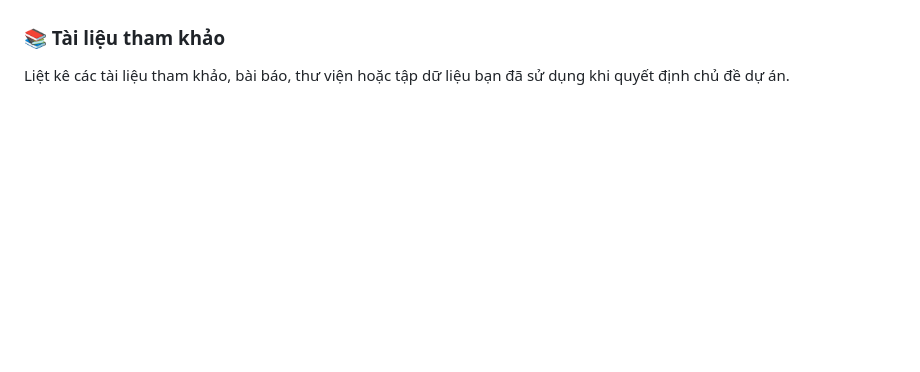
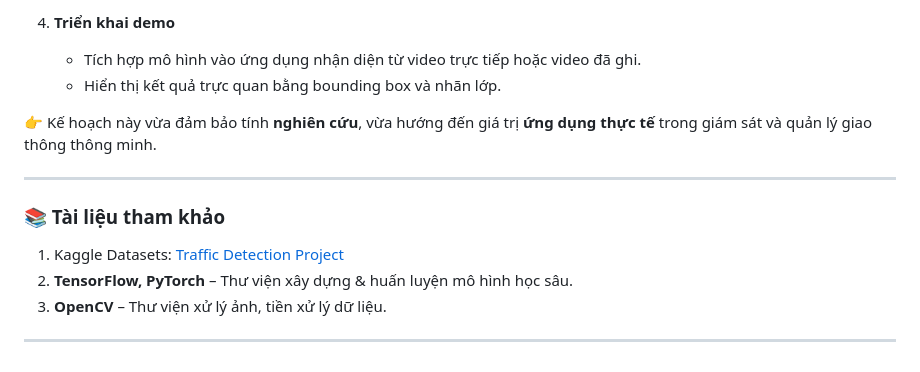
Before and after one commit to nguyenlananh290605-sudo/traffic10-, a Markdown page: Proposed Topic Template.md, the part around one of its changes. Rendered like a GitHub page; blank space fills up the shorter version.

```diff
--- a/Proposed Topic Template.md
+++ b/Proposed Topic Template.md
@@ -67,3 +58,15 @@ Bạn dự định thực hiện dự án như thế nào? Các bước chính s
+4. **Triển khai demo**
+   - Tích hợp mô hình vào ứng dụng nhận diện từ video trực tiếp hoặc video đã ghi.
+   - Hiển thị kết quả trực quan bằng bounding box và nhãn lớp.
+
+👉 Kế hoạch này vừa đảm bảo tính **nghiên cứu**, vừa hướng đến giá trị **ứng dụng thực tế** trong giám sát và quản lý giao thông thông minh.
+
+---
 
 ### 📚 Tài liệu tham khảo
-Liệt kê các tài liệu tham khảo, bài báo, thư viện hoặc tập dữ liệu bạn đã sử dụng khi quyết định chủ đề dự án.
+
+1. Kaggle Datasets: [Traffic Detection Project](https://www.kaggle.com/datasets/yusufberksardoan/traffic-detection-project)
+2. **TensorFlow, PyTorch** – Thư viện xây dựng & huấn luyện mô hình học sâu.
+3. **OpenCV** – Thư viện xử lý ảnh, tiền xử lý dữ liệu.
+
+---
```
Also changed, not shown: other parts of Proposed Topic Template.md (+45 -54 lines).
